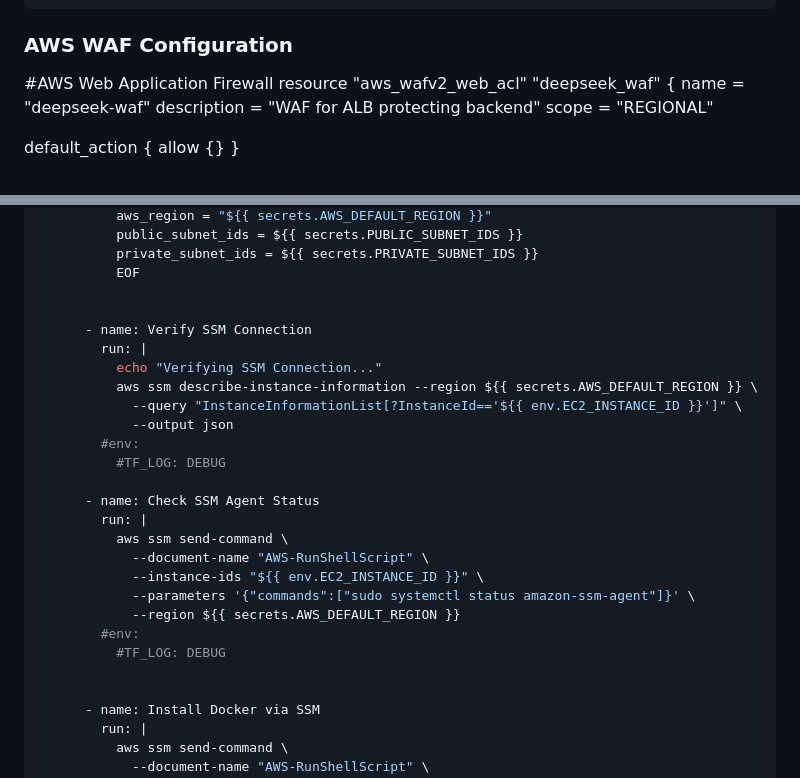
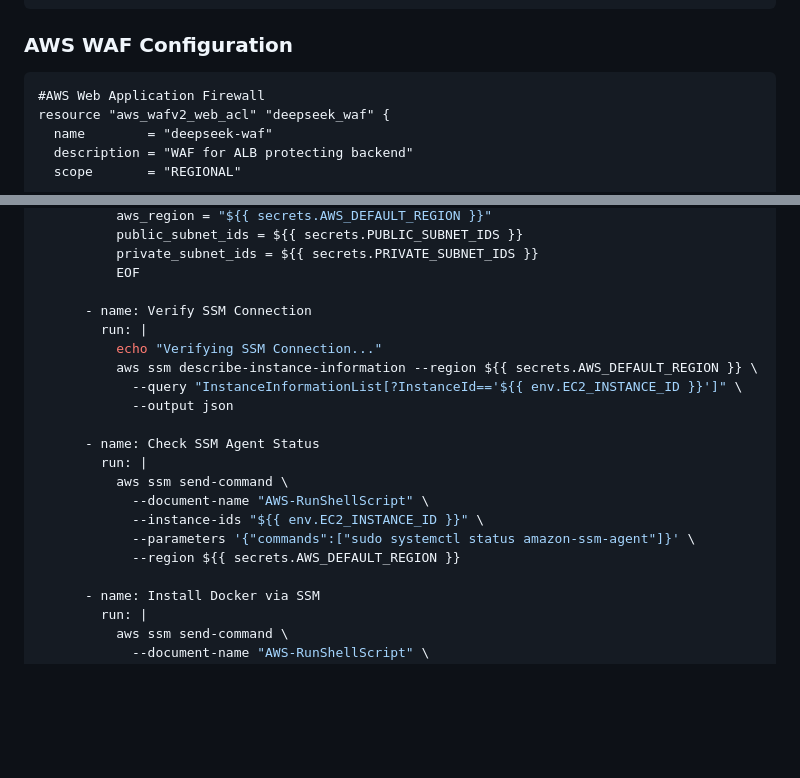
Before and after one commit to Fidelisesq/DeepSeekR1-AWS-GitHubActions-Terraform, a Markdown page: documentations.md, 2 parts joined by grey strips. Drawn GitHub-style; blank space fills up the shorter version.

````diff
--- a/documentations.md
+++ b/documentations.md
@@ -327,6 +327,8 @@ resource "aws_route53_record" "deepseek_dns" {
 ```
 
 ### AWS WAF Configuration
+
+```hcl
 #AWS Web Application Firewall
 resource "aws_wafv2_web_acl" "deepseek_waf" {
   name        = "deepseek-waf"
@@ -774,15 +774,12 @@ The **post-apply** job configures the EC2 instance after Terraform provisions it
           private_subnet_ids = ${{ secrets.PRIVATE_SUBNET_IDS }}
           EOF
 
-
       - name: Verify SSM Connection
         run: |
           echo "Verifying SSM Connection..."
           aws ssm describe-instance-information --region ${{ secrets.AWS_DEFAULT_REGION }} \
             --query "InstanceInformationList[?InstanceId=='${{ env.EC2_INSTANCE_ID }}']" \
             --output json
-        #env:
-          #TF_LOG: DEBUG
 
       - name: Check SSM Agent Status
         run: |
@@ -791,9 +788,6 @@ The **post-apply** job configures the EC2 instance after Terraform provisions it
             --instance-ids "${{ env.EC2_INSTANCE_ID }}" \
             --parameters '{"commands":["sudo systemctl status amazon-ssm-agent"]}' \
             --region ${{ secrets.AWS_DEFAULT_REGION }}
-        #env:
-          #TF_LOG: DEBUG
-
 
       - name: Install Docker via SSM
         run: |
````
Also changed, not shown: other parts of documentations.md (+3 -7 lines).
